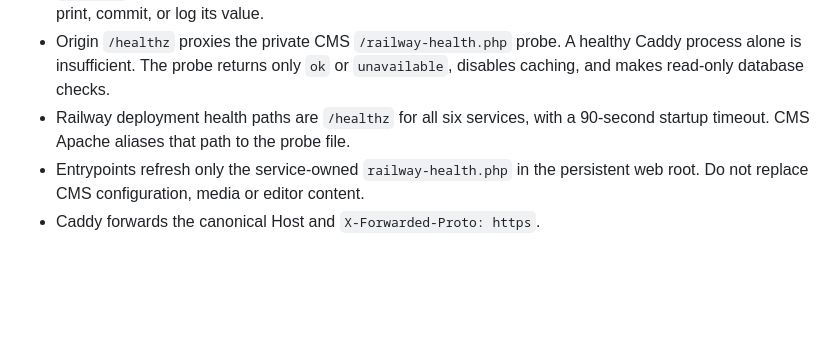
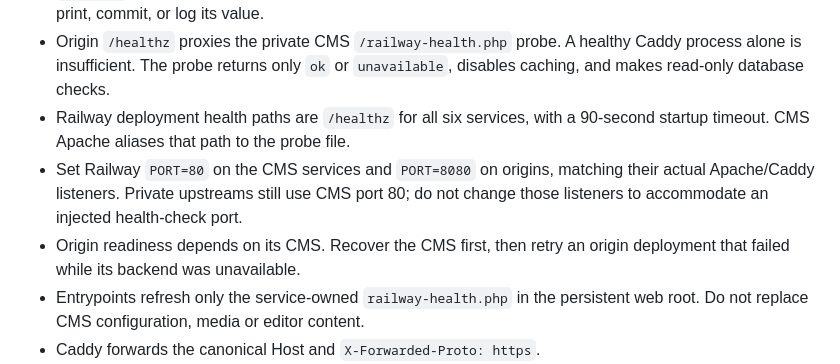
Before and after one commit to Paul1404/web-services, a Markdown page: AGENTS.md, the part around the change. Rendered like a GitHub page; blank space fills up the shorter version.

Commit message:
docs: preserve CMS health-check ports and recovery ordering (#12)

```diff
--- a/AGENTS.md
+++ b/AGENTS.md
@@ -25,6 +25,11 @@ root directories and watch patterns in the same scoped operation.
   `unavailable`, disables caching, and makes read-only database checks.
 - Railway deployment health paths are `/healthz` for all six services, with a
   90-second startup timeout. CMS Apache aliases that path to the probe file.
+- Set Railway `PORT=80` on the CMS services and `PORT=8080` on origins, matching
+  their actual Apache/Caddy listeners. Private upstreams still use CMS port 80;
+  do not change those listeners to accommodate an injected health-check port.
+- Origin readiness depends on its CMS. Recover the CMS first, then retry an
+  origin deployment that failed while its backend was unavailable.
 - Entrypoints refresh only the service-owned `railway-health.php` in the
   persistent web root. Do not replace CMS configuration, media or editor content.
 - Caddy forwards the canonical Host and `X-Forwarded-Proto: https`.
```
